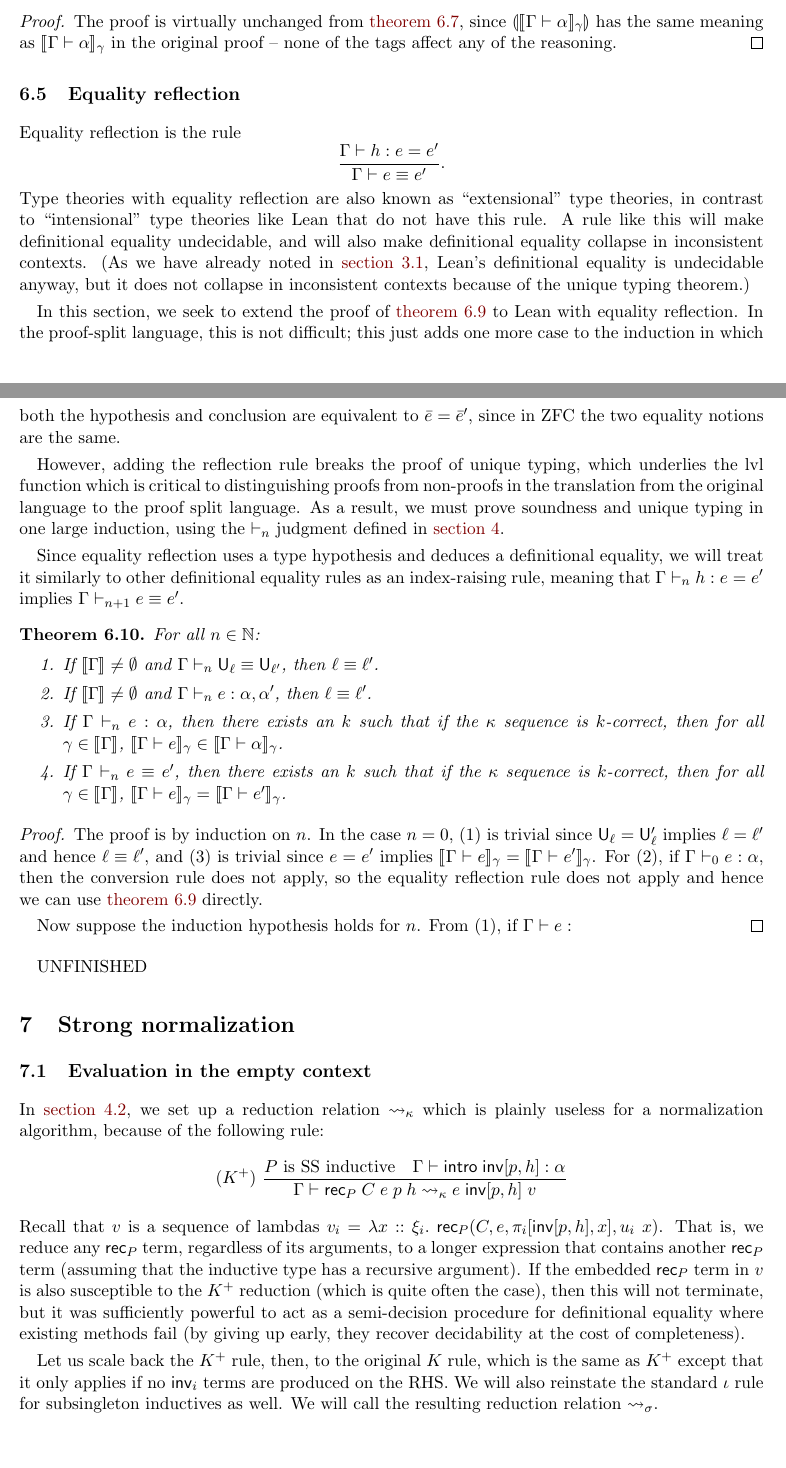
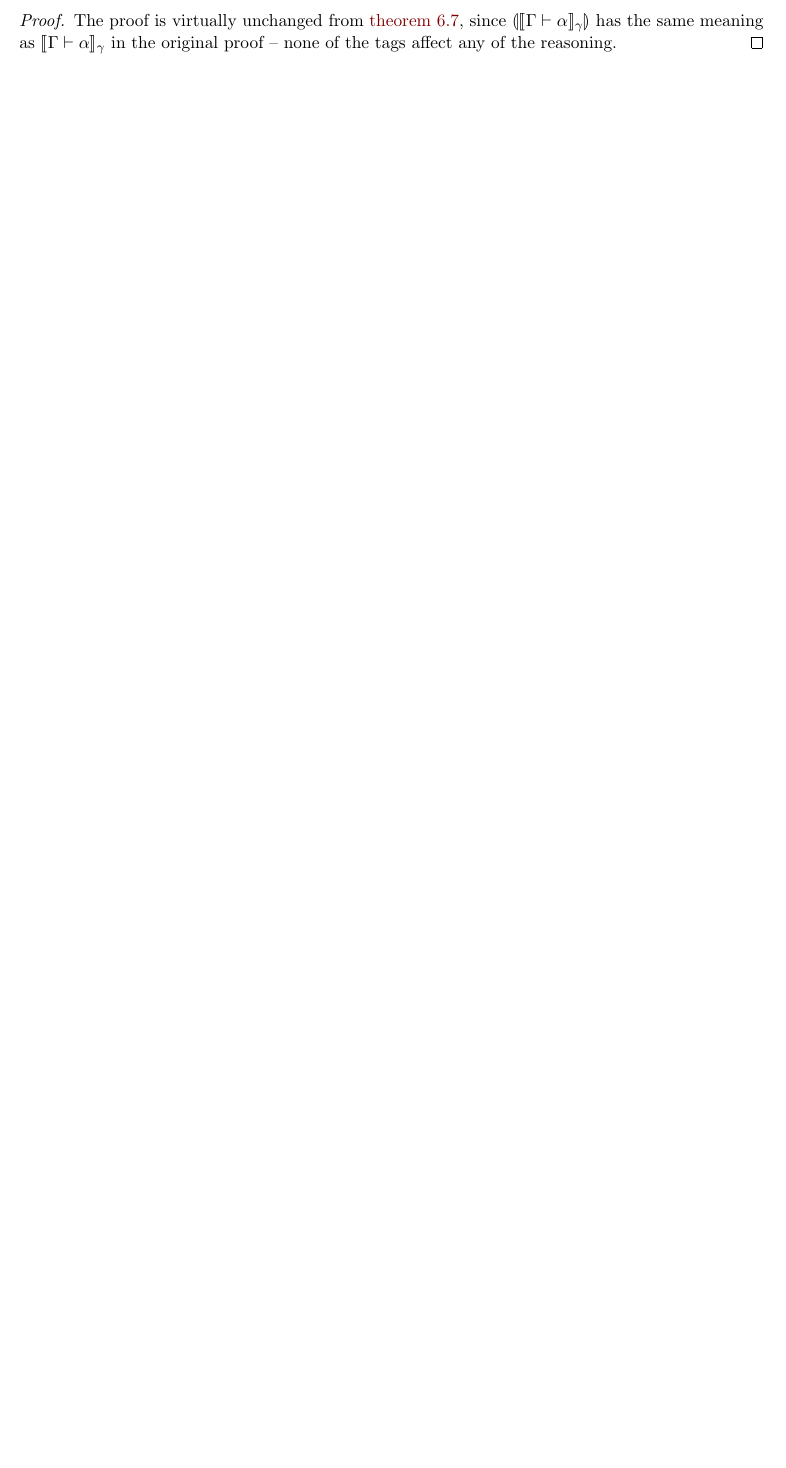
Before and after one commit to digama0/lean-type-theory, a LaTeX document (main.tex, which reads soundness.tex): two parts of pages 37 and 38 of 39 before the commit and part of page 37 of 37 after it, the two joined at a grey line, cut so that both start at the same text, the shorter picture padded with empty space. Compiled offline with pdfLaTeX.

Commit message:
remove unfinished sections

```diff
--- a/soundness.tex
+++ b/soundness.tex
@@ -358,30 +358,30 @@ Now the main part of the soundness theorem states:
 The proof is virtually unchanged from \autoref{thm:sound}, since $\ttag{\scott{\Gamma\vdash \alpha}_\gamma}$ has the same meaning as $\scott{\Gamma\vdash \alpha}_\gamma$ in the original proof -- none of the tags affect any of the reasoning.
 \end{proof}
 
-\subsection{Equality reflection}
-Equality reflection is the rule
-$$\frac{\Gamma\vdash h:e=e'}{\Gamma\vdash e\equiv e'}.$$
-Type theories with equality reflection are also known as ``extensional'' type theories, in contrast to ``intensional'' type theories like Lean that do not have this rule. A rule like this will make definitional equality undecidable, and will also make definitional equality collapse in inconsistent contexts. (As we have already noted in \autoref{sec:undecidable}, Lean's definitional equality is undecidable anyway, but it does not collapse in inconsistent contexts because of the unique typing theorem.)
+% \subsection{Equality reflection}
+% Equality reflection is the rule
+% $$\frac{\Gamma\vdash h:e=e'}{\Gamma\vdash e\equiv e'}.$$
+% Type theories with equality reflection are also known as ``extensional'' type theories, in contrast to ``intensional'' type theories like Lean that do not have this rule. A rule like this will make definitional equality undecidable, and will also make definitional equality collapse in inconsistent contexts. (As we have already noted in \autoref{sec:undecidable}, Lean's definitional equality is undecidable anyway, but it does not collapse in inconsistent contexts because of the unique typing theorem.)
 
-In this section, we seek to extend the proof of \autoref{thm:sound2} to Lean with equality reflection. In the proof-split language, this is not difficult; this just adds one more case to the induction in which both the hypothesis and conclusion are equivalent to $\bar e=\bar e'$, since in ZFC the two equality notions are the same.
+% In this section, we seek to extend the proof of \autoref{thm:sound2} to Lean with equality reflection. In the proof-split language, this is not difficult; this just adds one more case to the induction in which both the hypothesis and conclusion are equivalent to $\bar e=\bar e'$, since in ZFC the two equality notions are the same.
 
-However, adding the reflection rule breaks the proof of unique typing, which underlies the $\lvl$ function which is critical to distinguishing proofs from non-proofs in the translation from the original language to the proof split language. As a result, we must prove soundness and unique typing in one large induction, using the $\vdash_n$ judgment defined in \autoref{sec:unique}.
+% However, adding the reflection rule breaks the proof of unique typing, which underlies the $\lvl$ function which is critical to distinguishing proofs from non-proofs in the translation from the original language to the proof split language. As a result, we must prove soundness and unique typing in one large induction, using the $\vdash_n$ judgment defined in \autoref{sec:unique}.
 
-Since equality reflection uses a type hypothesis and deduces a definitional equality, we will treat it similarly to other definitional equality rules as an index-raising rule, meaning that $\Gamma\vdash_n h:e=e'$ implies $\Gamma\vdash_{n+1} e\equiv e'$.
+% Since equality reflection uses a type hypothesis and deduces a definitional equality, we will treat it similarly to other definitional equality rules as an index-raising rule, meaning that $\Gamma\vdash_n h:e=e'$ implies $\Gamma\vdash_{n+1} e\equiv e'$.
 
-\begin{theorem}
-For all $n\in\N$:
-\begin{enumerate}
-\item If $\scott{\Gamma}\ne\emptyset$ and $\Gamma\vdash_n\U_\ell\equiv\U_{\ell'}$, then $\ell\equiv\ell'$.
-\item If $\scott{\Gamma}\ne\emptyset$ and $\Gamma\vdash_n e:\alpha,\alpha'$, then $\ell\equiv\ell'$.
-\item If $\Gamma\vdash_n e:\alpha$, then there exists an $k$ such that if the $\kappa$ sequence is $k$-correct, then for all $\gamma\in\scott{\Gamma}$, $\scott{\Gamma\vdash e}_\gamma\in \scott{\Gamma\vdash \alpha}_\gamma$.
-\item If $\Gamma\vdash_n e\equiv e'$, then there exists an $k$ such that if the $\kappa$ sequence is $k$-correct, then for all $\gamma\in\scott{\Gamma}$, $\scott{\Gamma\vdash e}_\gamma=\scott{\Gamma\vdash e'}_\gamma$.
-\end{enumerate}
-\end{theorem}
-\begin{proof}
-The proof is by induction on $n$. In the case $n=0$, (1) is trivial since $\U_\ell=\U_\ell'$ implies $\ell=\ell'$ and hence $\ell\equiv\ell'$, and (3) is trivial since $e=e'$ implies $\scott{\Gamma\vdash e}_{\gamma}=\scott{\Gamma\vdash e'}_{\gamma}$. For (2), if $\Gamma\vdash_0 e:\alpha$, then the conversion rule does not apply, so the equality reflection rule does not apply and hence we can use \autoref{thm:sound2} directly.
+% \begin{theorem}
+% For all $n\in\N$:
+% \begin{enumerate}
+% \item If $\scott{\Gamma}\ne\emptyset$ and $\Gamma\vdash_n\U_\ell\equiv\U_{\ell'}$, then $\ell\equiv\ell'$.
+% \item If $\scott{\Gamma}\ne\emptyset$ and $\Gamma\vdash_n e:\alpha,\alpha'$, then $\ell\equiv\ell'$.
+% \item If $\Gamma\vdash_n e:\alpha$, then there exists an $k$ such that if the $\kappa$ sequence is $k$-correct, then for all $\gamma\in\scott{\Gamma}$, $\scott{\Gamma\vdash e}_\gamma\in \scott{\Gamma\vdash \alpha}_\gamma$.
+% \item If $\Gamma\vdash_n e\equiv e'$, then there exists an $k$ such that if the $\kappa$ sequence is $k$-correct, then for all $\gamma\in\scott{\Gamma}$, $\scott{\Gamma\vdash e}_\gamma=\scott{\Gamma\vdash e'}_\gamma$.
+% \end{enumerate}
+% \end{theorem}
+% \begin{proof}
+% The proof is by induction on $n$. In the case $n=0$, (1) is trivial since $\U_\ell=\U_\ell'$ implies $\ell=\ell'$ and hence $\ell\equiv\ell'$, and (3) is trivial since $e=e'$ implies $\scott{\Gamma\vdash e}_{\gamma}=\scott{\Gamma\vdash e'}_{\gamma}$. For (2), if $\Gamma\vdash_0 e:\alpha$, then the conversion rule does not apply, so the equality reflection rule does not apply and hence we can use \autoref{thm:sound2} directly.
 
-Now suppose the induction hypothesis holds for $n$. From (1), if $\Gamma\vdash e:$
-\end{proof}
+% Now suppose the induction hypothesis holds for $n$. From (1), if $\Gamma\vdash e:$
+% \end{proof}
 
-UNFINISHED
+% UNFINISHED
```
Also changed, not shown: compilation.tex (+2 -0 lines), main.tex (+2 -2 lines).
